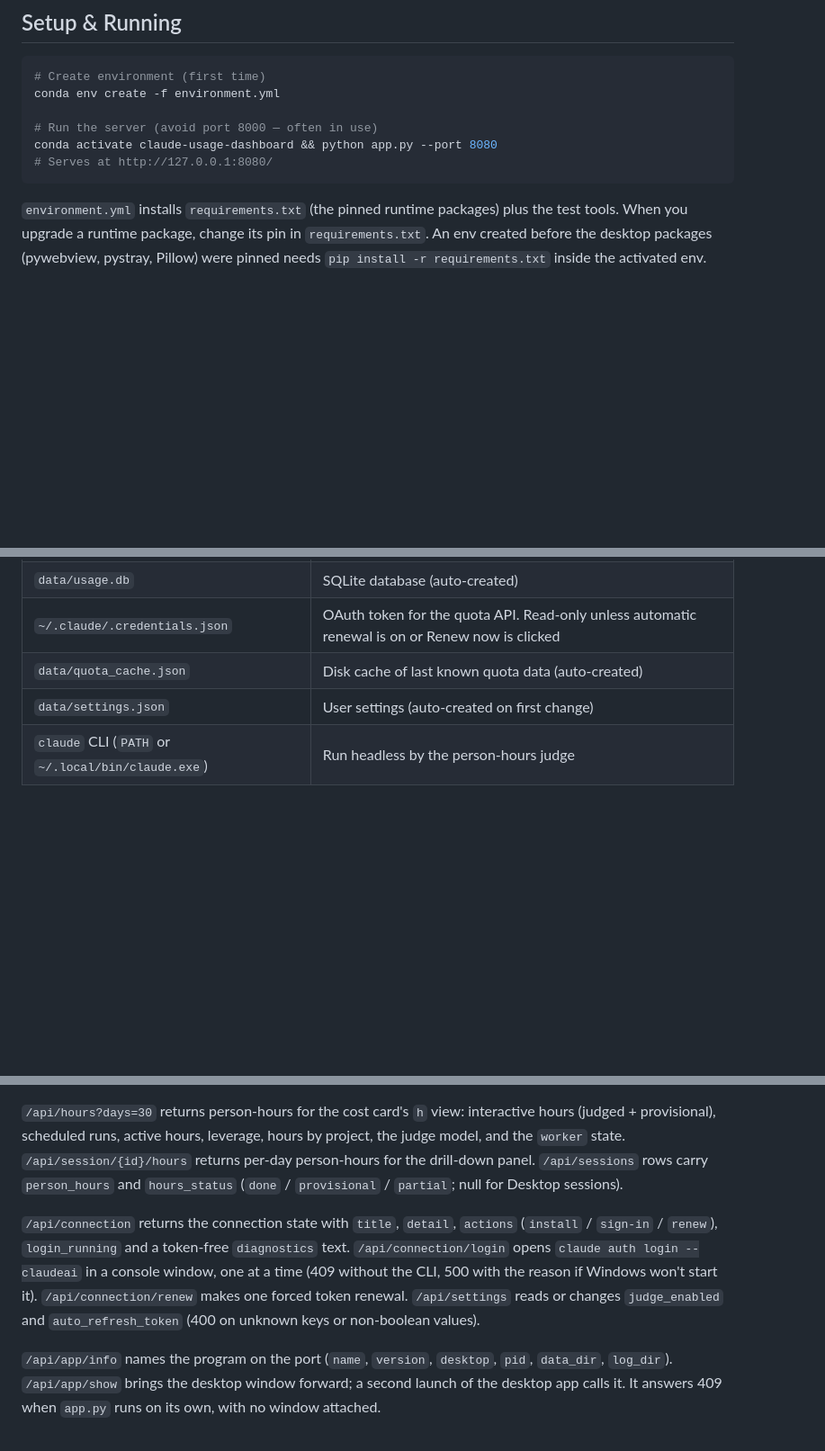
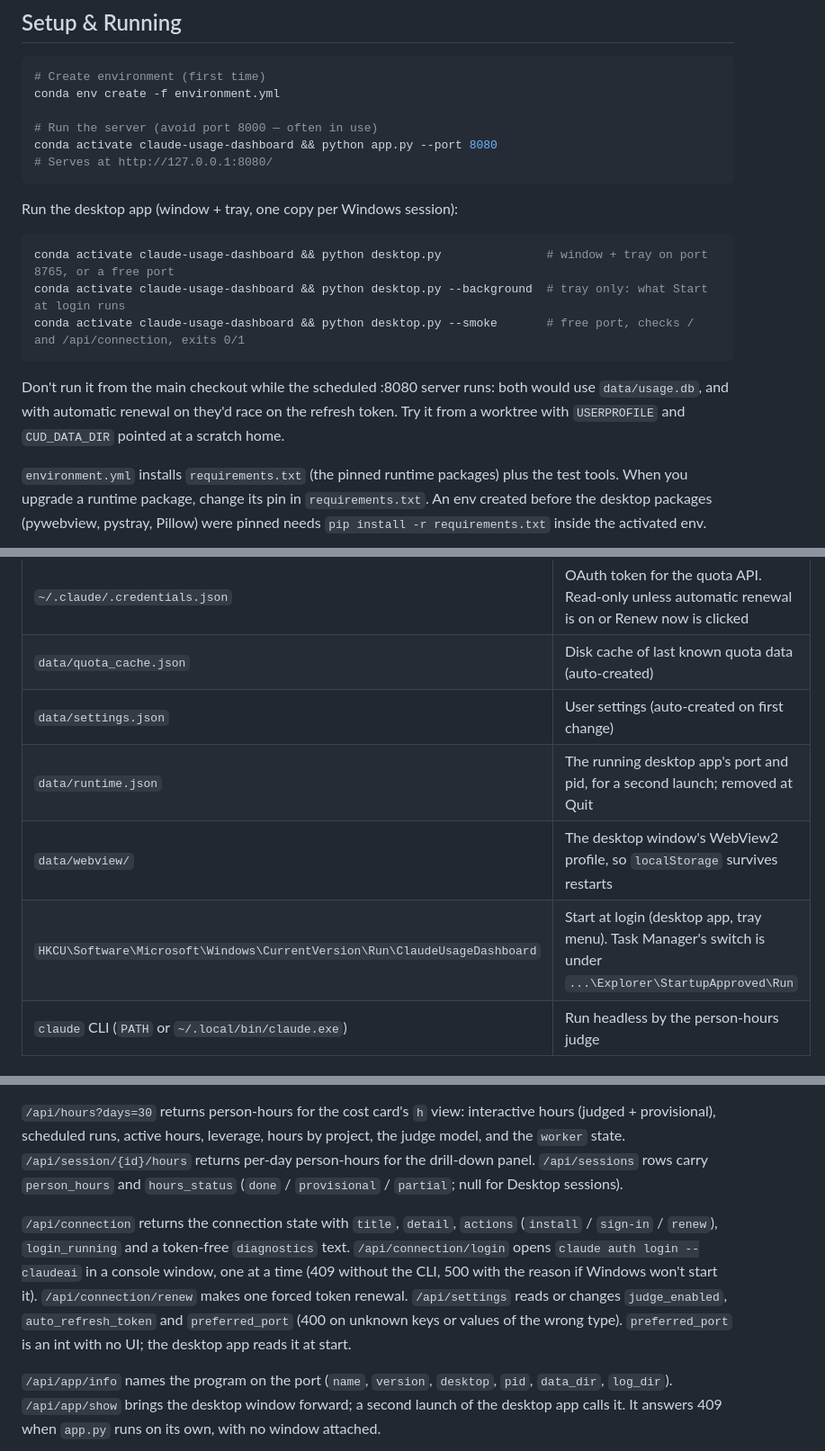
Before and after one commit to 1andonlyWeaver/claude-usage-dashboard, a Markdown page: CLAUDE.md, 3 parts joined by grey strips. Shown at 90% size. GitHub-like rendering; blank space fills up the shorter version.

````diff
--- a/CLAUDE.md
+++ b/CLAUDE.md
@@ -16,6 +16,14 @@ conda env create -f environment.yml
 conda activate claude-usage-dashboard && python app.py --port 8080
 # Serves at http://127.0.0.1:8080/
 ```
+
+Run the desktop app (window + tray, one copy per Windows session):
+```bash
+conda activate claude-usage-dashboard && python desktop.py               # window + tray on port 8765, or a free port
+conda activate claude-usage-dashboard && python desktop.py --background  # tray only: what Start at login runs
+conda activate claude-usage-dashboard && python desktop.py --smoke       # free port, checks / and /api/connection, exits 0/1
+```
+Don't run it from the main checkout while the scheduled :8080 server runs: both would use `data/usage.db`, and with automatic renewal on they'd race on the refresh token. Try it from a worktree with `USERPROFILE` and `CUD_DATA_DIR` pointed at a scratch home.
 
 `environment.yml` installs `requirements.txt` (the pinned runtime packages) plus the test tools. When you upgrade a runtime package, change its pin in `requirements.txt`. An env created before the desktop packages (pywebview, pystray, Pillow) were pinned needs `pip install -r requirements.txt` inside the activated env.
 
@@ -87,6 +95,9 @@ logs/        dashboard.log — server output under Task Scheduler or pythonw, UT
 | `~/.claude/.credentials.json` | OAuth token for the quota API. Read-only unless automatic renewal is on or Renew now is clicked |
 | `data/quota_cache.json` | Disk cache of last known quota data (auto-created) |
 | `data/settings.json` | User settings (auto-created on first change) |
+| `data/runtime.json` | The running desktop app's port and pid, for a second launch; removed at Quit |
+| `data/webview/` | The desktop window's WebView2 profile, so `localStorage` survives restarts |
+| `HKCU\Software\Microsoft\Windows\CurrentVersion\Run\ClaudeUsageDashboard` | Start at login (desktop app, tray menu). Task Manager's switch is under `...\Explorer\StartupApproved\Run` |
 | `claude` CLI (`PATH` or `~/.local/bin/claude.exe`) | Run headless by the person-hours judge |
 
 ## Database Schema
@@ -195,7 +209,7 @@ The cost card's `$ | h` toggle shows estimated person-hours: how long a competen
 
 `/api/hours?days=30` returns person-hours for the cost card's `h` view: interactive hours (judged + provisional), scheduled runs, active hours, leverage, hours by project, the judge model, and the `worker` state. `/api/session/{id}/hours` returns per-day person-hours for the drill-down panel. `/api/sessions` rows carry `person_hours` and `hours_status` (`done` / `provisional` / `partial`; null for Desktop sessions).
 
-`/api/connection` returns the connection state with `title`, `detail`, `actions` (`install` / `sign-in` / `renew`), `login_running` and a token-free `diagnostics` text. `/api/connection/login` opens `claude auth login --claudeai` in a console window, one at a time (409 without the CLI, 500 with the reason if Windows won't start it). `/api/connection/renew` makes one forced token renewal. `/api/settings` reads or changes `judge_enabled` and `auto_refresh_token` (400 on unknown keys or non-boolean values).
+`/api/connection` returns the connection state with `title`, `detail`, `actions` (`install` / `sign-in` / `renew`), `login_running` and a token-free `diagnostics` text. `/api/connection/login` opens `claude auth login --claudeai` in a console window, one at a time (409 without the CLI, 500 with the reason if Windows won't start it). `/api/connection/renew` makes one forced token renewal. `/api/settings` reads or changes `judge_enabled`, `auto_refresh_token` and `preferred_port` (400 on unknown keys or values of the wrong type). `preferred_port` is an int with no UI; the desktop app reads it at start.
 
 `/api/app/info` names the program on the port (`name`, `version`, `desktop`, `pid`, `data_dir`, `log_dir`). `/api/app/show` brings the desktop window forward; a second launch of the desktop app calls it. It answers 409 when `app.py` runs on its own, with no window attached.
 
````
Also changed, not shown: other parts of CLAUDE.md (+3 -0 lines), README.md (+11 -1 lines), 1 other file.
